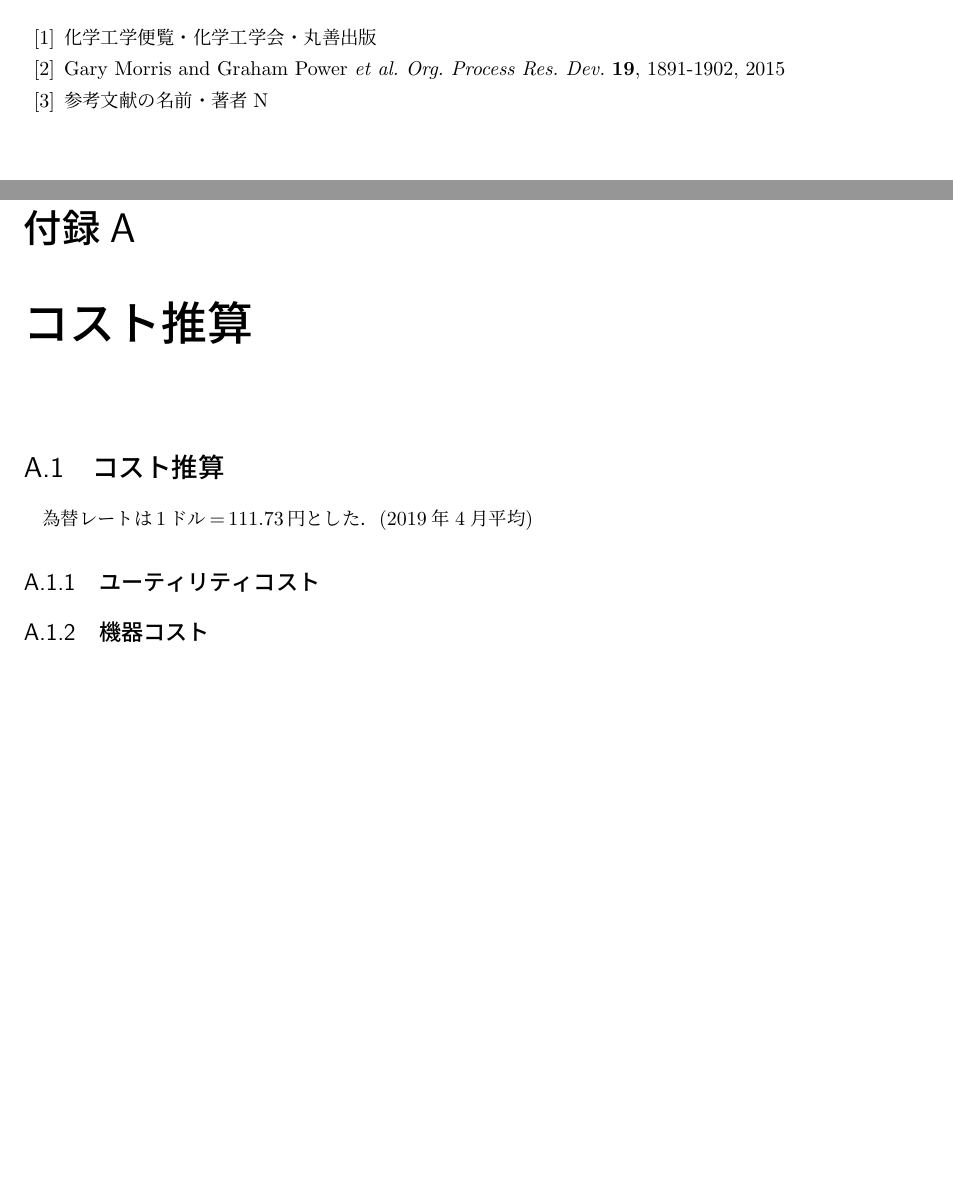
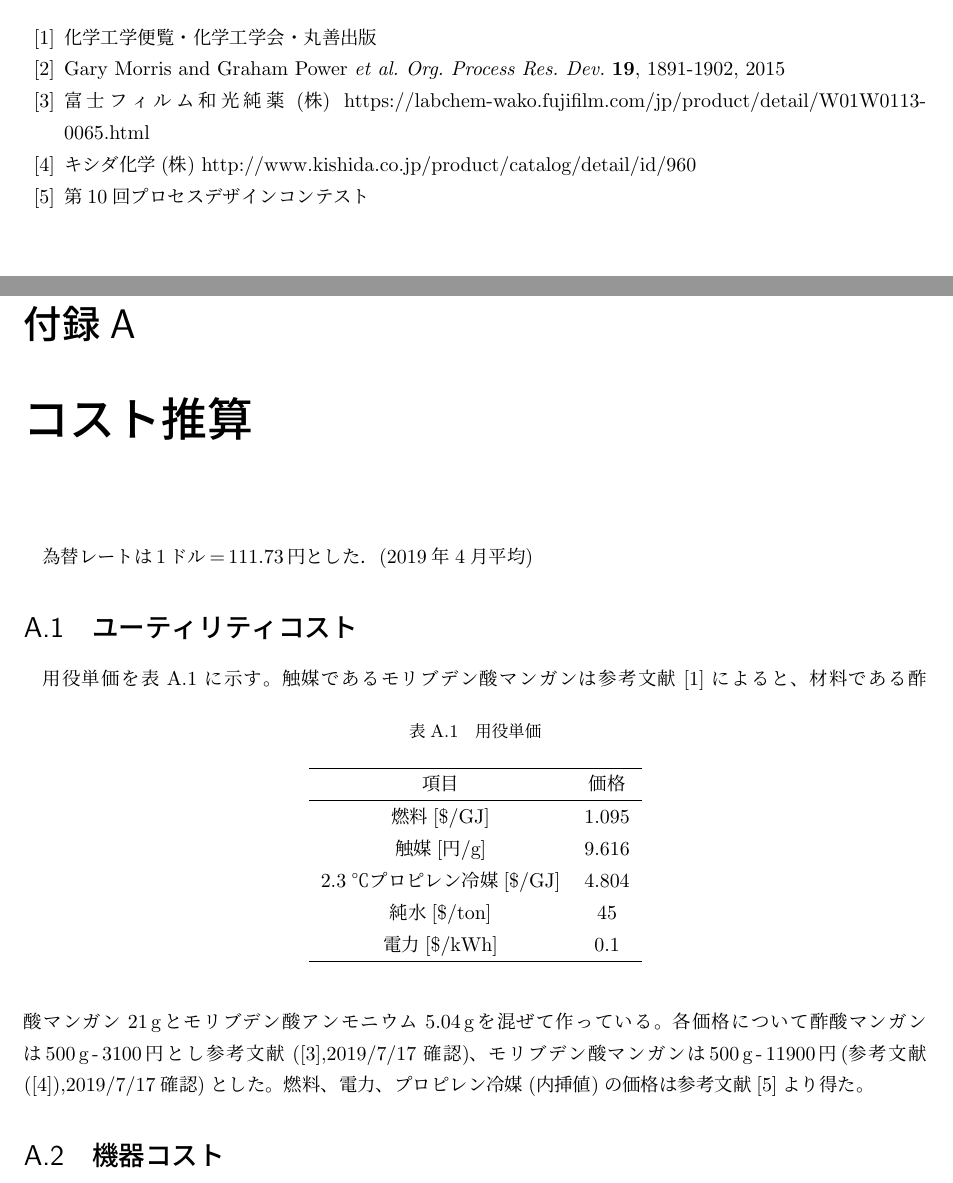
Before and after one commit to miyamo-sou/processdesign, a LaTeX thesis (report.tex): two parts of pages 26 and 28 of 29, joined at a grey line, cut so that both start at the same text, the shorter picture padded with empty space. Compiled offline with pLaTeX and dvipdfmx.

Commit message:
add app1

```diff
--- a/report.tex
+++ b/report.tex
@@ -535,7 +535,9 @@ Einstin-Stokesの式
 \begin{thebibliography}{10}
     \bibitem{化工便覧} 化学工学便覧・化学工学会・丸善出版
     \bibitem{晶析} Gary Morris and  Graham Power \textit{et al.  Org. Process Res. Dev.} \textbf{19}, 1891-1902, 2015
-    \bibitem{キー} 参考文献の名前・著者N
+    \bibitem{酢酸マンガン} 富士フィルム和光純薬(株) https://labchem-wako.fujifilm.com/jp/product/detail/W01W0113-0065.html
+    \bibitem{モリブデン酸アンモニウム} キシダ化学(株) http://www.kishida.co.jp/product/catalog/detail/id/960
+    \bibitem{プロセスデザインコンテスト10} 第10回プロセスデザインコンテスト
 \end{thebibliography}
 
 \newpage
@@ -588,14 +590,29 @@ Einstin-Stokesの式
 \appendix
 
 \chapter{コスト推算}
-\addcontentsline{toc}{chapter}{Appendix}
-
-\section{コスト推算}
 
 為替レートは\,1\,ドル\,=\,111.73\,円とした．(2019年4月平均)
-\subsection{ユーティリティコスト}
+\section{ユーティリティコスト}
+用役単価を表\ref{用役単価}に示す。
+\begin{table}[htbp]
+    \caption{用役単価}
+    \label{用役単価}
+    \begin{center}
+        \begin{tabular}{cc}\hline
+        項目                     & 価格                 \\\hline
+        燃料[\$/GJ]          & 1.095                \\
+        触媒[円/g]            & 9.616                \\
+        2.3℃プロピレン冷媒[\$/GJ] & 4.804           \\
+        純水[\$/ton]         & 45                  \\
+        電力[\$/kWh]         & 0.1                 \\\hline
+        \end{tabular}
+    \end{center}
+\end{table}
+触媒であるモリブデン酸マンガンは参考文献\cite{Li2019}によると、材料である酢酸マンガン21\,g\,とモリブデン酸アンモニウム5.04\,g\,を混ぜて作っている。
+各価格について酢酸マンガンは\,500\,g\,-\,3100\,円\,とし参考文献(\cite{酢酸マンガン},2019/7/17確認)、モリブデン酸マンガンは\,500\,g\,-\,11900\,円\,(参考文献(\cite{モリブデン酸アンモニウム}),2019/7/17確認)とした。
+燃料、電力、プロピレン冷媒(内挿値)の価格は参考文献\cite{プロセスデザインコンテスト10}より得た。
 
-\subsection{機器コスト}
+\section{機器コスト}
 主要機器について，
 \begin{itemize}
     \item[1)]常圧で運転することを想定し，炭素鋼を用いて作成されるとしてメーカー出荷地点での価格を推算
```
Also changed, not shown: report.pdf.
